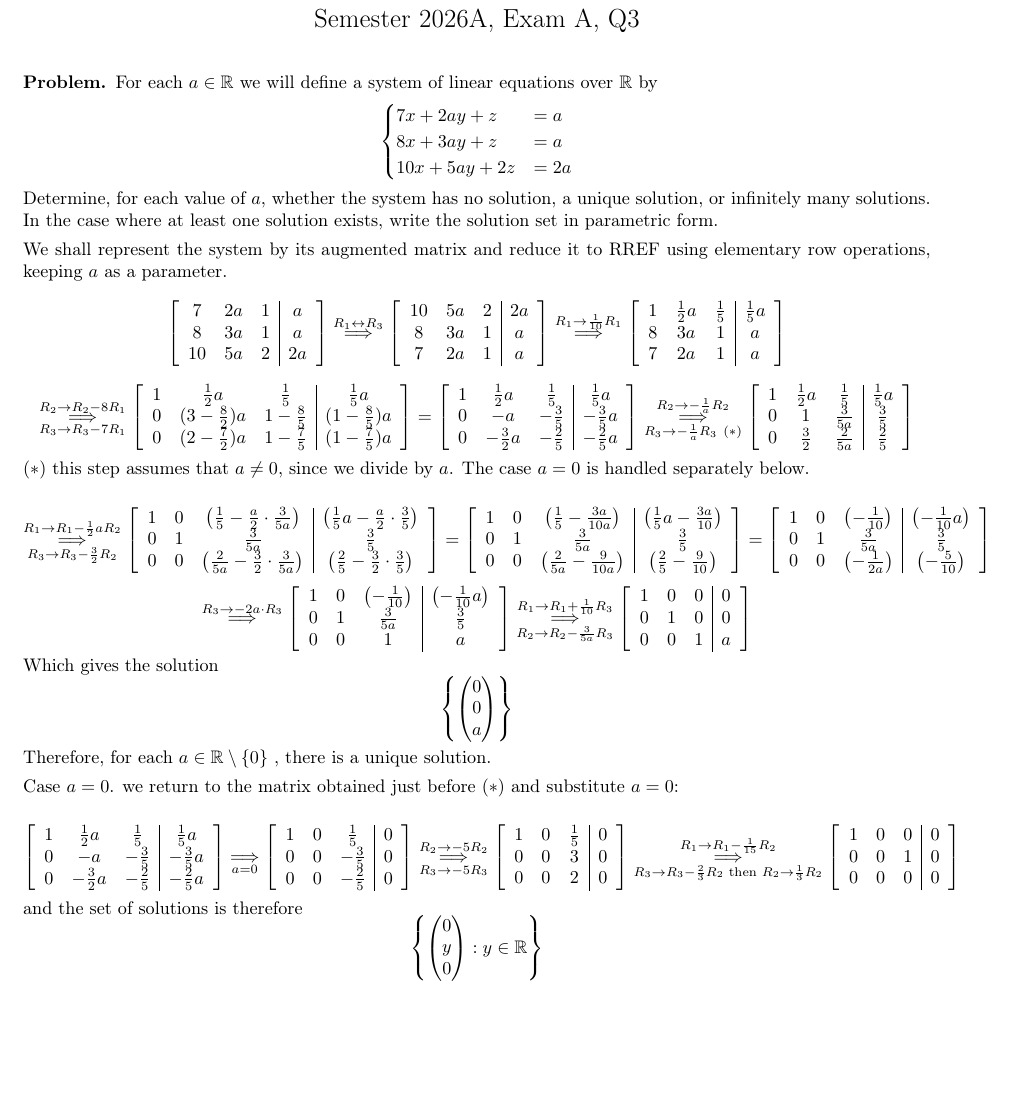
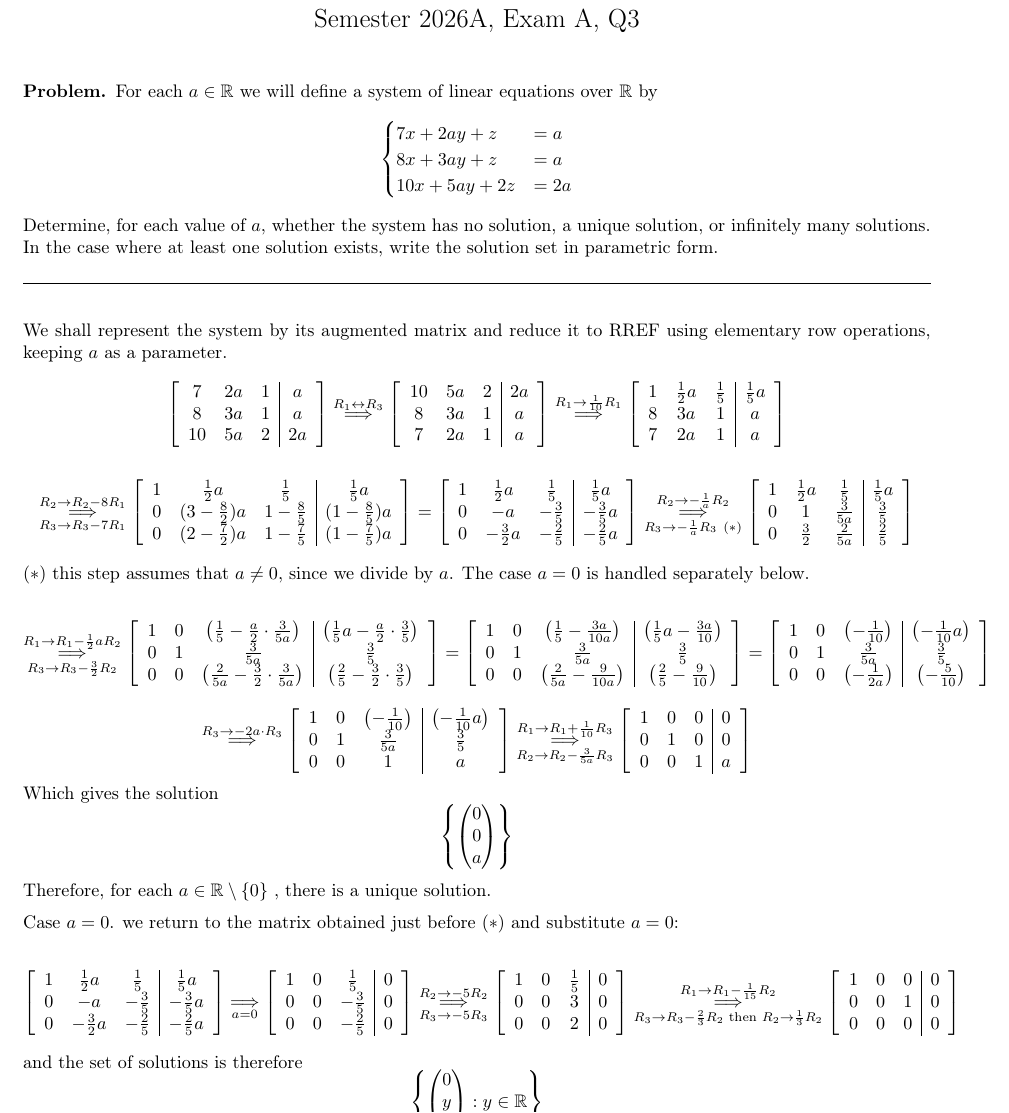
Before and after one commit to MyNameIsHeart/heart-proofs, a LaTeX problem sheet (latex/proofs/linear-algebra/huji-linear-algebra-1/systems-of-linear-equations/2026-09-06-semester-2026A-exam-A-Q3.tex): part of the page before the commit and part of page 1 of 2 after it, cut so that both start at the same text, the shorter picture padded with empty space. Compiled offline with pdfLaTeX.

Commit message:
update proof

```diff
--- a/latex/proofs/linear-algebra/huji-linear-algebra-1/systems-of-linear-equations/2026-09-06-semester-2026A-exam-A-Q3.tex
+++ b/latex/proofs/linear-algebra/huji-linear-algebra-1/systems-of-linear-equations/2026-09-06-semester-2026A-exam-A-Q3.tex
@@ -56,7 +56,11 @@ Determine, for each value of $a$, whether the system has no solution,
 a unique solution, or infinitely many solutions.
 
 In the case where at least one solution exists, write the solution
-set in parametric form.\medskip{}
+set in parametric form.
+
+\vspace{0.5em}
+\noindent\rule{\textwidth}{0.4pt}
+\vspace{0.5em}
 
 We shall represent the system by its augmented matrix and reduce it
 to RREF using elementary row operations, keeping $a$ as a parameter.
```
